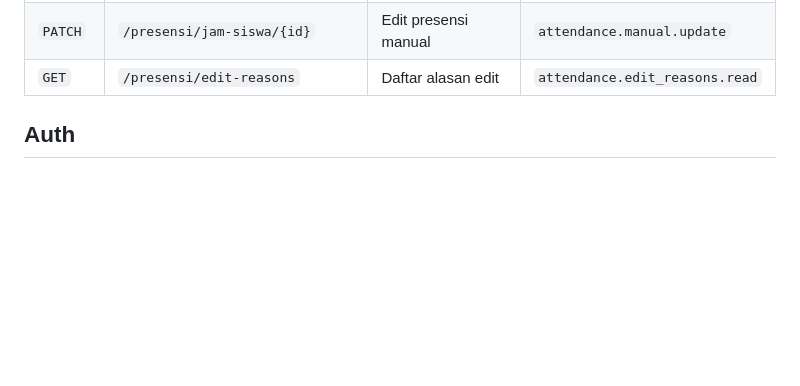
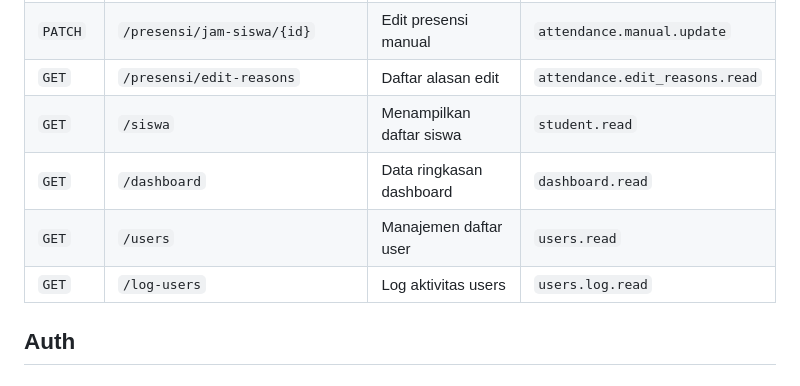
Before and after one commit to Firzh/presensi-lab-rajasa, a Markdown page: docs/API.md, the part around the change. Rendered like a GitHub page; blank space fills up the shorter version.

```diff
--- a/docs/API.md
+++ b/docs/API.md
@@ -71,6 +71,11 @@ Authorization: Bearer TOKEN
 | `GET`   | `/presensi/jam-siswa`           | Daftar presensi siswa                              | `attendance.manual.read`       |
 | `PATCH` | `/presensi/jam-siswa/{id}`      | Edit presensi manual                               | `attendance.manual.update`     |
 | `GET`   | `/presensi/edit-reasons`        | Daftar alasan edit                                 | `attendance.edit_reasons.read` |
+| `GET`   | `/siswa`                        | Menampilkan daftar siswa                           | `student.read`                 |
+| `GET`   | `/dashboard`                    | Data ringkasan dashboard                           | `dashboard.read`               |
+| `GET`   | `/users`                        | Manajemen daftar user                              | `users.read`                   |
+| `GET`   | `/log-users`                    | Log aktivitas users                                | `users.log.read`               |
+
 
 ## Auth
 
```
Also changed, not shown: CHANGELOG.md (+13 -1 lines), README.md (+7 -0 lines).
